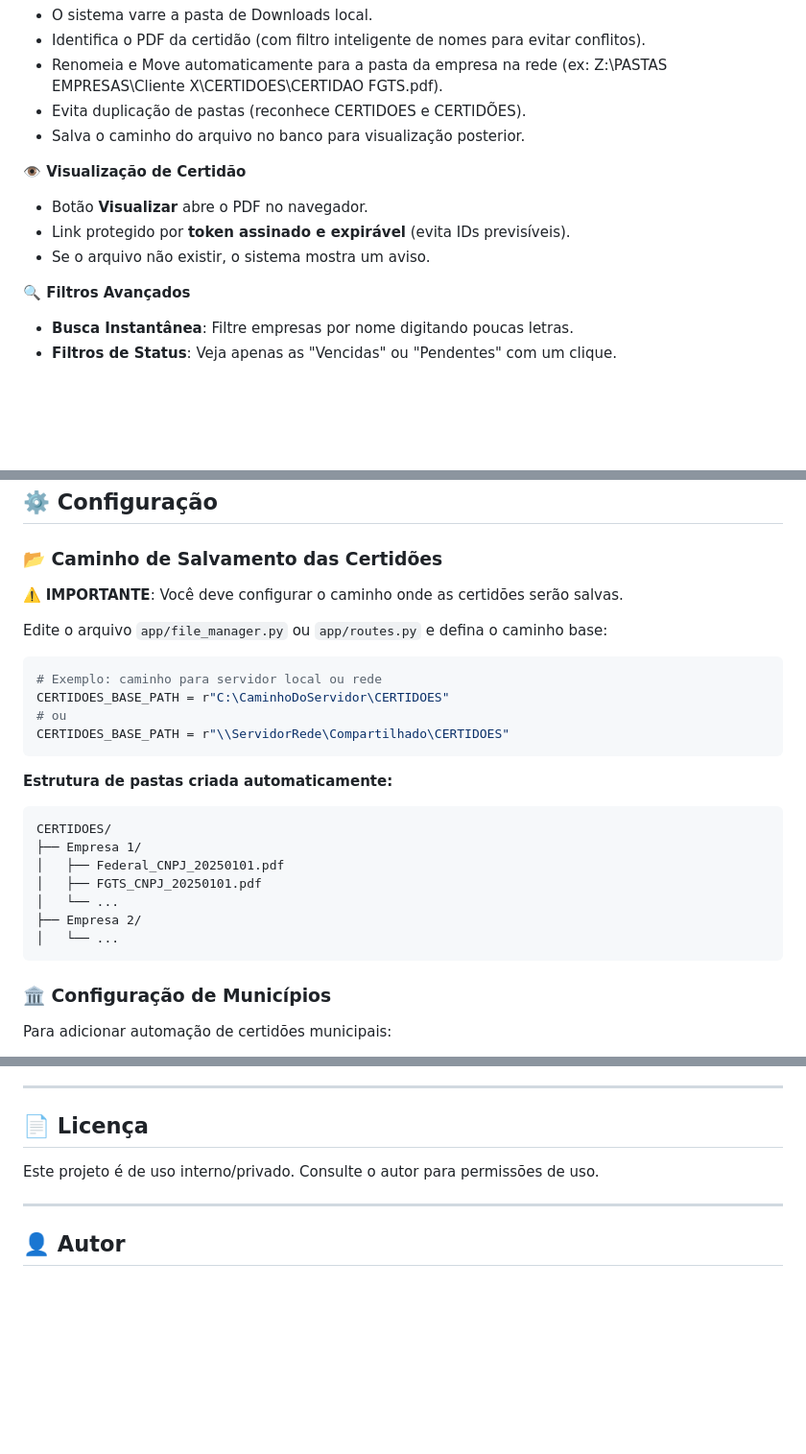
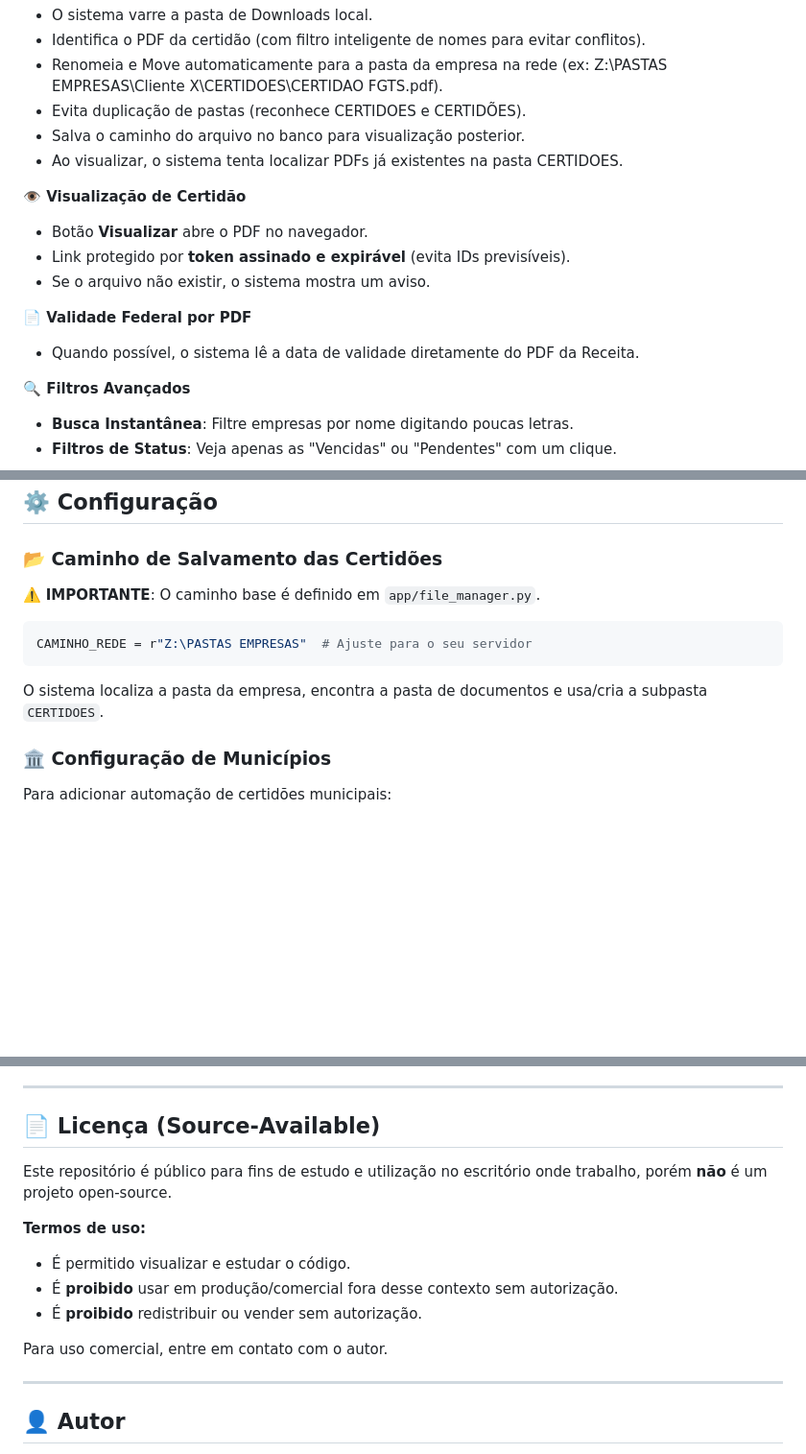
Before and after one commit to nicolasaoliveira1/CertidoesPython, a Markdown page: README.md, 3 parts joined by grey strips. Shown at 96% size. Rendered like a GitHub page; blank space fills up the shorter version.

Commit message:
atualiza readme

````diff
--- a/README.md
+++ b/README.md
@@ -63,11 +63,15 @@ Este sistema foi criado para resolver o problema de controle manual de centenas
   - Renomeia e Move automaticamente para a pasta da empresa na rede (ex: Z:\PASTAS EMPRESAS\Cliente X\CERTIDOES\CERTIDAO FGTS.pdf).
   - Evita duplicação de pastas (reconhece CERTIDOES e CERTIDÕES).
   - Salva o caminho do arquivo no banco para visualização posterior.
+  - Ao visualizar, o sistema tenta localizar PDFs já existentes na pasta CERTIDOES.
 
 **👁️ Visualização de Certidão**
   - Botão **Visualizar** abre o PDF no navegador.
   - Link protegido por **token assinado e expirável** (evita IDs previsíveis).
   - Se o arquivo não existir, o sistema mostra um aviso.
+
+**📄 Validade Federal por PDF**
+  - Quando possível, o sistema lê a data de validade diretamente do PDF da Receita.
 
 **🔍 Filtros Avançados**
 - **Busca Instantânea**: Filtre empresas por nome digitando poucas letras.
@@ -136,27 +140,13 @@ python run.py
 
 ### 📂 Caminho de Salvamento das Certidões
 
-⚠️ **IMPORTANTE**: Você deve configurar o caminho onde as certidões serão salvas.
-
-Edite o arquivo `app/file_manager.py` ou `app/routes.py` e defina o caminho base:
+⚠️ **IMPORTANTE**: O caminho base é definido em `app/file_manager.py`.
 
 ```python
-# Exemplo: caminho para servidor local ou rede
-CERTIDOES_BASE_PATH = r"C:\CaminhoDoServidor\CERTIDOES"
-# ou
-CERTIDOES_BASE_PATH = r"\\ServidorRede\Compartilhado\CERTIDOES"
+CAMINHO_REDE = r"Z:\PASTAS EMPRESAS"  # Ajuste para o seu servidor
 ```
 
-**Estrutura de pastas criada automaticamente:**
-```
-CERTIDOES/
-├── Empresa 1/
-│   ├── Federal_CNPJ_20250101.pdf
-│   ├── FGTS_CNPJ_20250101.pdf
-│   └── ...
-├── Empresa 2/
-│   └── ...
-```
+O sistema localiza a pasta da empresa, encontra a pasta de documentos e usa/cria a subpasta `CERTIDOES`.
 
 ### 🏛️ Configuração de Municípios
 
@@ -323,9 +313,16 @@ Contribuições são bem-vindas! Sinta-se à vontade para:
 
 ---
 
-## 📄 Licença
+## 📄 Licença (Source-Available)
 
-Este projeto é de uso interno/privado. Consulte o autor para permissões de uso.
+Este repositório é público para fins de estudo e utilização no escritório onde trabalho, porém **não** é um projeto open-source.
+
+**Termos de uso:**
+- É permitido visualizar e estudar o código.
+- É **proibido** usar em produção/comercial fora desse contexto sem autorização.
+- É **proibido** redistribuir ou vender sem autorização.
+
+Para uso comercial, entre em contato com o autor.
 
 ---
 
````
Also changed, not shown: other parts of README.md (+1 -1 lines).
